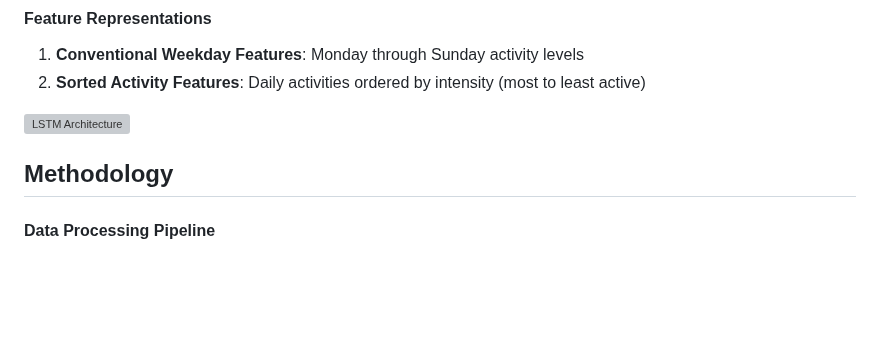
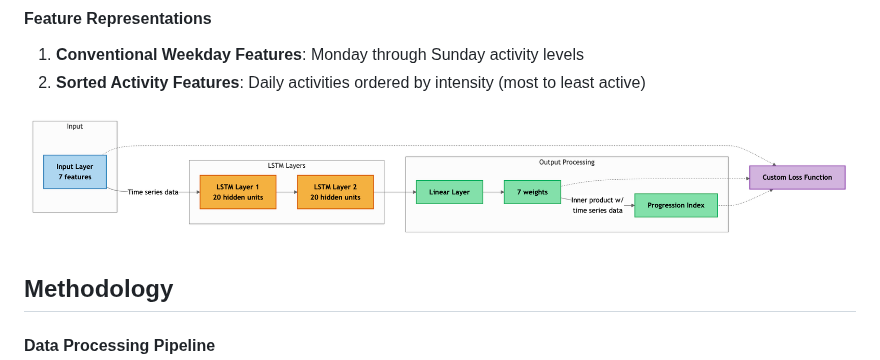
Before and after one commit to felice797/wearable-data-lstm-analysis, a Markdown page: README.md, the part around the change. Drawn GitHub-style; blank space fills up the shorter version; grey boxes are pictures that could not be loaded.

```diff
--- a/README.md
+++ b/README.md
@@ -105,7 +105,7 @@ The LSTM-based progression index uses:
 1. **Conventional Weekday Features**: Monday through Sunday activity levels
 2. **Sorted Activity Features**: Daily activities ordered by intensity (most to least active)
 
-![LSTM Architecture](docs/lstm_arch.png)
+![LSTM Architecture](docs/model_arch.png)
 
 ## Methodology
 
```
